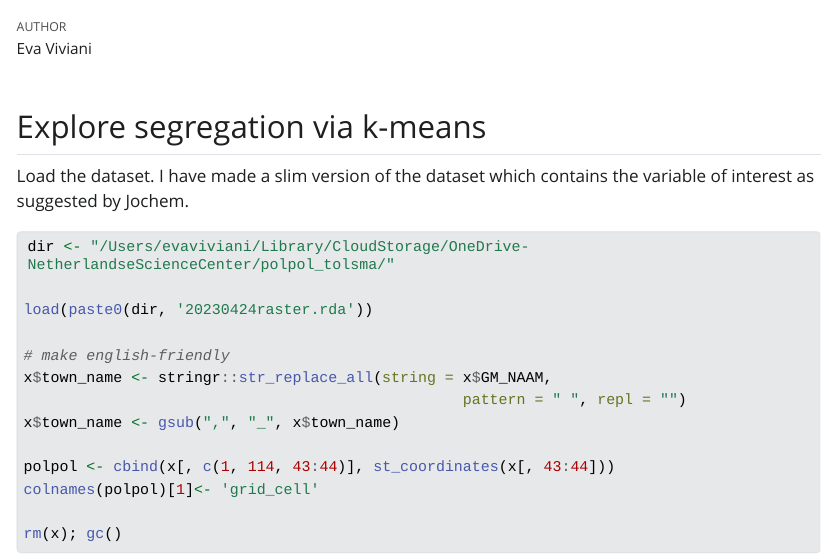
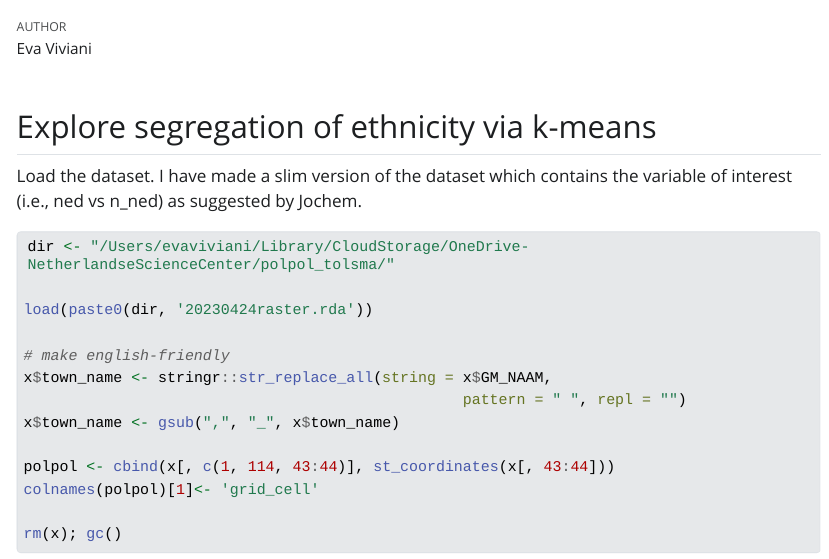
Before and after one commit to PoliticalPolarisation/polpol, a Quarto document (notebooks/q_notebook_1.qmd): the page in a window 1100 px wide, from 60 px down. The pictures show the output file notebooks/q_notebook_1.html that the author committed with the source, opened offline; Quarto's library style sheets are replaced by a plain one without menus; long lines of code are wrapped.

Commit message:
quarto notebooks

````diff
--- a/notebooks/q_notebook_1.qmd
+++ b/notebooks/q_notebook_1.qmd
@@ -5,9 +5,9 @@ format: html
 editor: visual
 ---
 
-## Explore segregation via k-means
+## Explore segregation of ethnicity via k-means
 
-Load the dataset. I have made a slim version of the dataset which contains the variable of interest as suggested by Jochem.
+Load the dataset. I have made a slim version of the dataset which contains the variable of interest (i.e., ned vs n_ned) as suggested by Jochem.
 
 ```{r, echo=FALSE, message=FALSE}
 rm(list = ls())
````
Also changed, not shown: notebooks/q_notebook_1.html.
